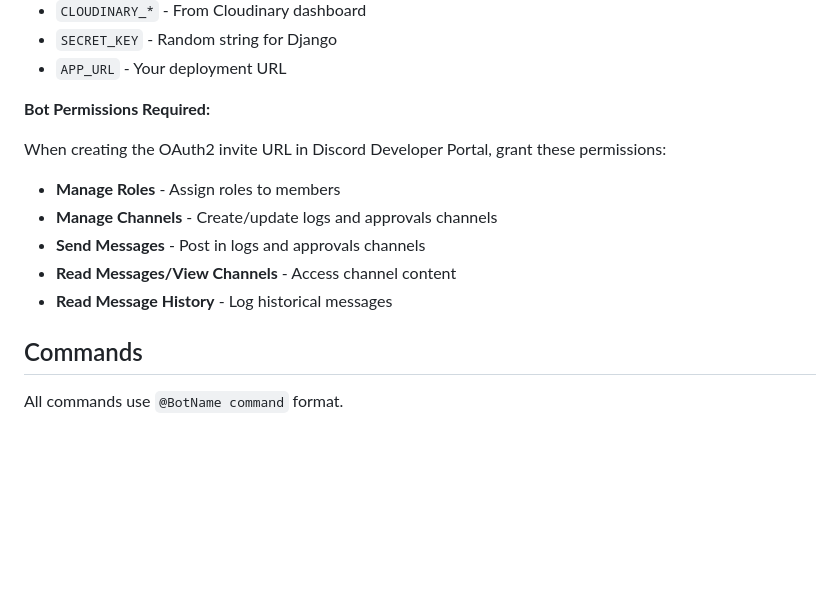
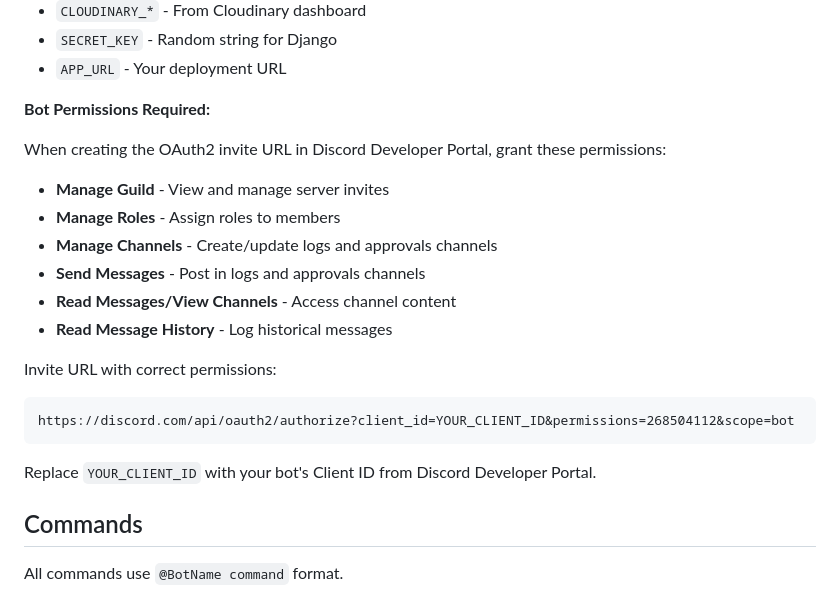
Before and after one commit to Vic-Nas/django-discord-bot, a Markdown page: README.md, the part around the change. Rendered like a GitHub page; blank space fills up the shorter version.

Commit message:
Add Manage Guild permission - needed to view server invites

````diff
--- a/README.md
+++ b/README.md
@@ -62,12 +62,19 @@ python bot/main.py
 **Bot Permissions Required:**
 
 When creating the OAuth2 invite URL in Discord Developer Portal, grant these permissions:
+- **Manage Guild** - View and manage server invites
 - **Manage Roles** - Assign roles to members
 - **Manage Channels** - Create/update logs and approvals channels
 - **Send Messages** - Post in logs and approvals channels
 - **Read Messages/View Channels** - Access channel content
 - **Read Message History** - Log historical messages
 
+Invite URL with correct permissions:
+```
+https://discord.com/api/oauth2/authorize?client_id=YOUR_CLIENT_ID&permissions=268504112&scope=bot
+```
+
+Replace `YOUR_CLIENT_ID` with your bot's Client ID from Discord Developer Portal.
 
 ## Commands
 
````
